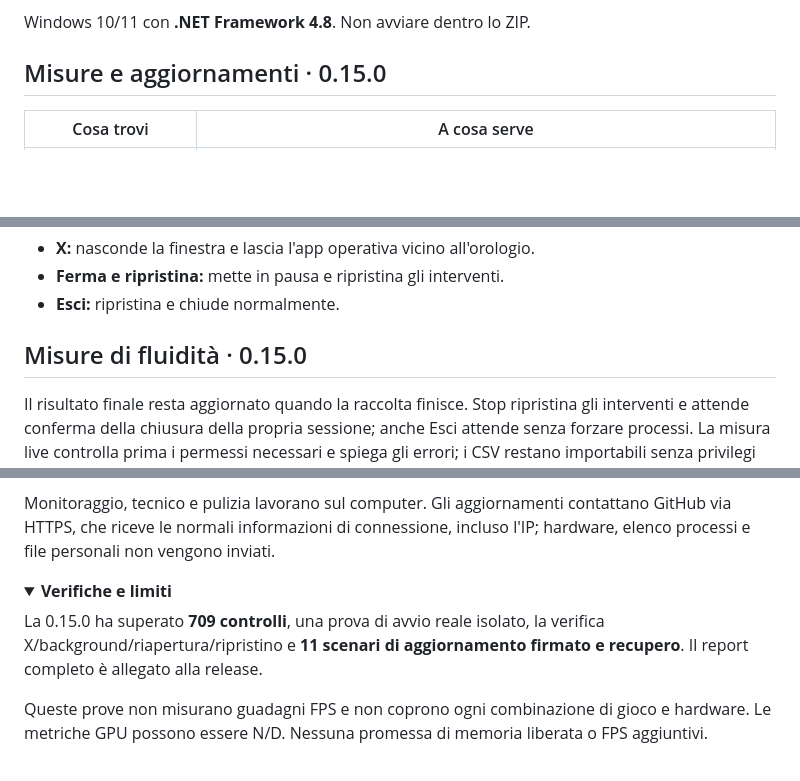
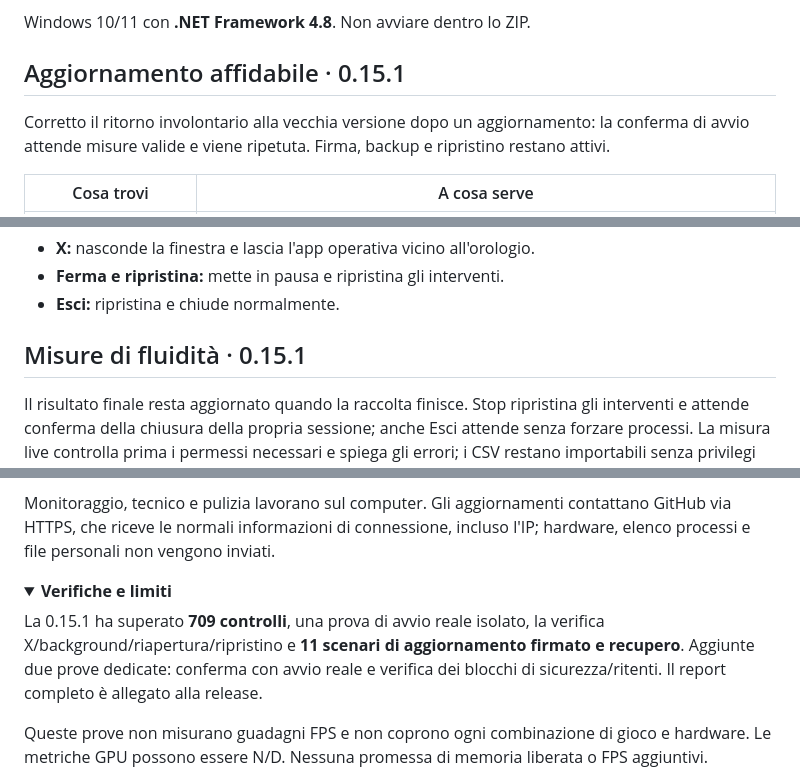
Before and after one commit to tommowx/turbostick-releases, a Markdown page: README.md, 3 parts joined by grey strips. GitHub-like rendering; folded sections open; blank space fills up the shorter version.

Commit message:
Documenta la correzione dell’avvio nella 0.15.1
Conferma avvio dopo campioni validi, verifiche updater e collegamento Latest.

```diff
--- a/README.md
+++ b/README.md
@@ -21,7 +21,9 @@ Portatile, utilizzabile offline e con interventi ripristinabili.
 
 Windows 10/11 con **.NET Framework 4.8**. Non avviare dentro lo ZIP.
 
-## Misure e aggiornamenti · 0.15.0
+## Aggiornamento affidabile · 0.15.1
+
+Corretto il ritorno involontario alla vecchia versione dopo un aggiornamento: la conferma di avvio attende misure valide e viene ripetuta. Firma, backup e ripristino restano attivi.
 
 | Cosa trovi | A cosa serve |
 | --- | --- |
@@ -40,7 +42,7 @@ Tiko usa il tecnico a regole locale: non è un modello linguistico e non richied
 - **Ferma e ripristina:** mette in pausa e ripristina gli interventi.
 - **Esci:** ripristina e chiude normalmente.
 
-## Misure di fluidità · 0.15.0
+## Misure di fluidità · 0.15.1
 
 Il risultato finale resta aggiornato quando la raccolta finisce. Stop ripristina gli interventi e attende conferma della chiusura della propria sessione; anche Esci attende senza forzare processi. La misura live controlla prima i permessi necessari e spiega gli errori; i CSV restano importabili senza privilegi aggiuntivi. Test reali di fine temporizzata e arresto ETW superati. Nessun guadagno FPS è stato misurato.
 
@@ -77,7 +79,7 @@ Monitoraggio, tecnico e pulizia lavorano sul computer. Gli aggiornamenti contatt
 <details>
 <summary><strong>Verifiche e limiti</strong></summary>
 
-La 0.15.0 ha superato **709 controlli**, una prova di avvio reale isolato, la verifica X/background/riapertura/ripristino e **11 scenari di aggiornamento firmato e recupero**. Il report completo è allegato alla release.
+La 0.15.1 ha superato **709 controlli**, una prova di avvio reale isolato, la verifica X/background/riapertura/ripristino e **11 scenari di aggiornamento firmato e recupero**. Aggiunte due prove dedicate: conferma con avvio reale e verifica dei blocchi di sicurezza/ritenti. Il report completo è allegato alla release.
 
 Queste prove non misurano guadagni FPS e non coprono ogni combinazione di gioco e hardware. Le metriche GPU possono essere N/D. Nessuna promessa di memoria liberata o FPS aggiuntivi.
 
```
